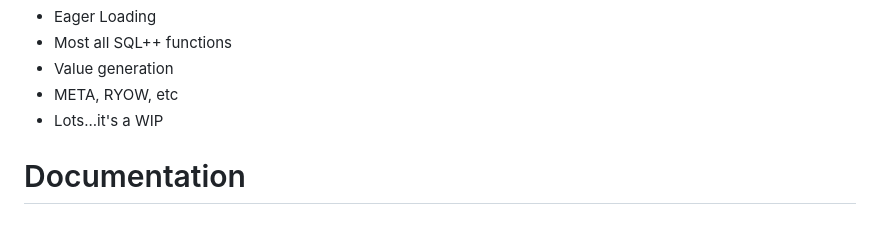
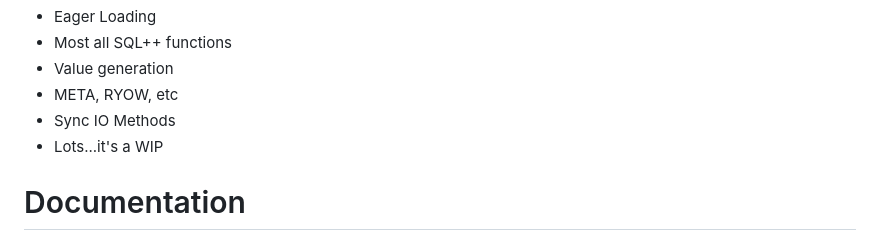
Before and after one commit to couchbaselabs/couchbase-efcore-provider, a Markdown page: README.md, the part around the change. Drawn GitHub-style.

```diff
--- a/README.md
+++ b/README.md
@@ -99,6 +99,7 @@ There exists options for both the [Couchbase SDK](https://docs.couchbase.com/dot
  * Most all SQL++ functions
  * Value generation
  * META, RYOW, etc
+ * Sync IO Methods
  * Lots...it's a WIP
 
 # Documentation
```
